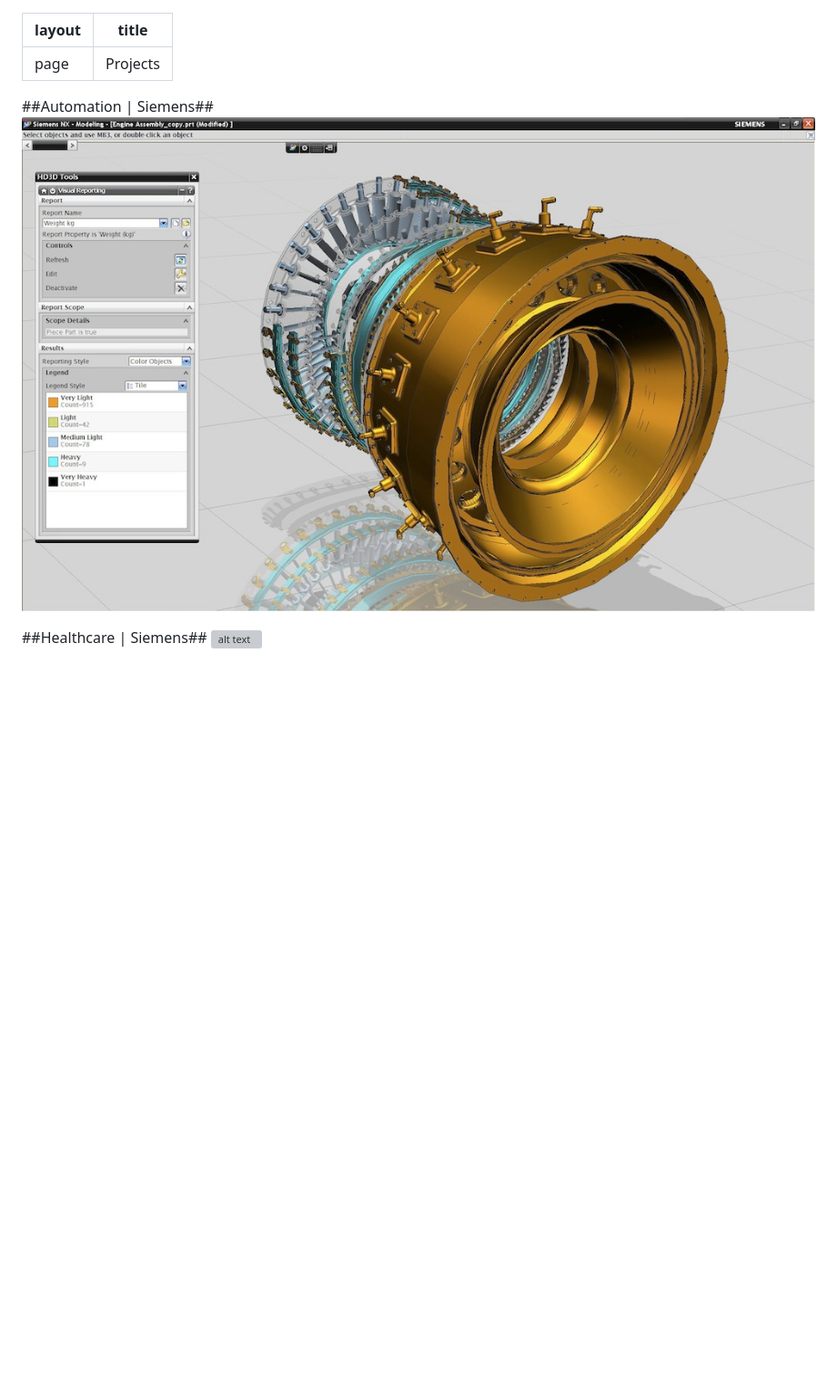
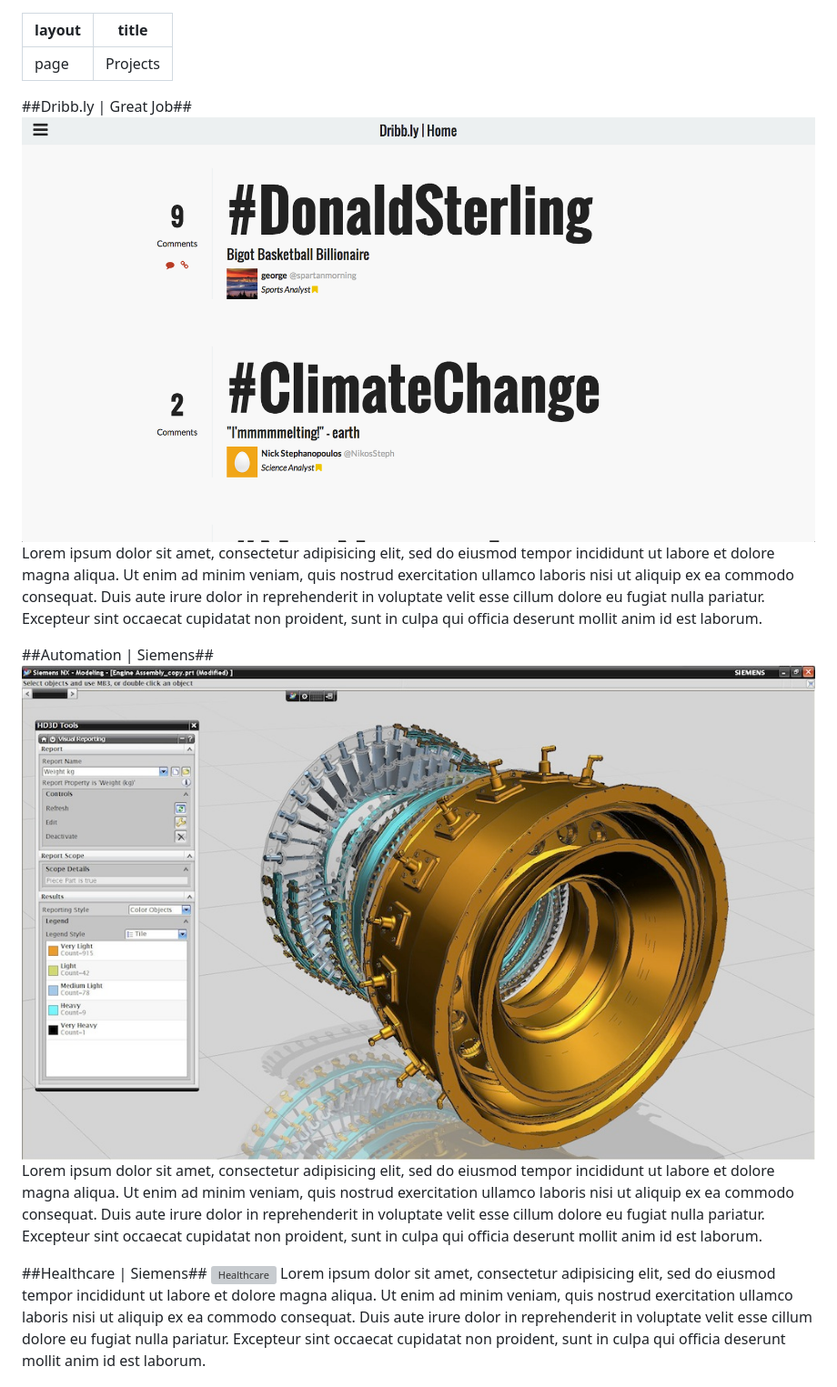
Before and after one commit to oren00/oren00.github.io, a Markdown page: projects.md, the part around the change printed below. Shown: that part at 91% size. Drawn GitHub-style; pictures changed too: public/images/dribbly.png (added); blank space fills up the shorter version; grey boxes are pictures that could not be loaded.

Commit message:
update to projects
update to projects

```diff
--- a/projects.md
+++ b/projects.md
@@ -3,10 +3,32 @@ layout: page
 title: Projects
 ---
 
+
+##Dribb.ly | Great Job##
+![Dribb.ly](/public/images/dribbly.png "Dribb.ly")
+Lorem ipsum dolor sit amet, consectetur adipisicing elit, sed do eiusmod
+tempor incididunt ut labore et dolore magna aliqua. Ut enim ad minim veniam,
+quis nostrud exercitation ullamco laboris nisi ut aliquip ex ea commodo
+consequat. Duis aute irure dolor in reprehenderit in voluptate velit esse
+cillum dolore eu fugiat nulla pariatur. Excepteur sint occaecat cupidatat non
+proident, sunt in culpa qui officia deserunt mollit anim id est laborum.
+
 ##Automation | Siemens##
-![Siemens Automation](/public/automation.jpg "Siemens Automation")
+![Siemens Automation](/public/images/automation.jpg "Siemens Automation")
+Lorem ipsum dolor sit amet, consectetur adipisicing elit, sed do eiusmod
+tempor incididunt ut labore et dolore magna aliqua. Ut enim ad minim veniam,
+quis nostrud exercitation ullamco laboris nisi ut aliquip ex ea commodo
+consequat. Duis aute irure dolor in reprehenderit in voluptate velit esse
+cillum dolore eu fugiat nulla pariatur. Excepteur sint occaecat cupidatat non
+proident, sunt in culpa qui officia deserunt mollit anim id est laborum.
 
 ##Healthcare | Siemens##
-![alt text](/path/to/img.jpg "Title")
+![Healthcare](/public/images/.jpg "Healthcare")
+Lorem ipsum dolor sit amet, consectetur adipisicing elit, sed do eiusmod
+tempor incididunt ut labore et dolore magna aliqua. Ut enim ad minim veniam,
+quis nostrud exercitation ullamco laboris nisi ut aliquip ex ea commodo
+consequat. Duis aute irure dolor in reprehenderit in voluptate velit esse
+cillum dolore eu fugiat nulla pariatur. Excepteur sint occaecat cupidatat non
+proident, sunt in culpa qui officia deserunt mollit anim id est laborum.
 
 ##BT Harmonization | Siemens##
```
Also changed, not shown: other parts of projects.md (+22 -7 lines), public/images/automation.jpg (renamed from public/automation.jpg), public/images/harmonization.jpg (added), public/images/space-shuttle.jpg (added).
